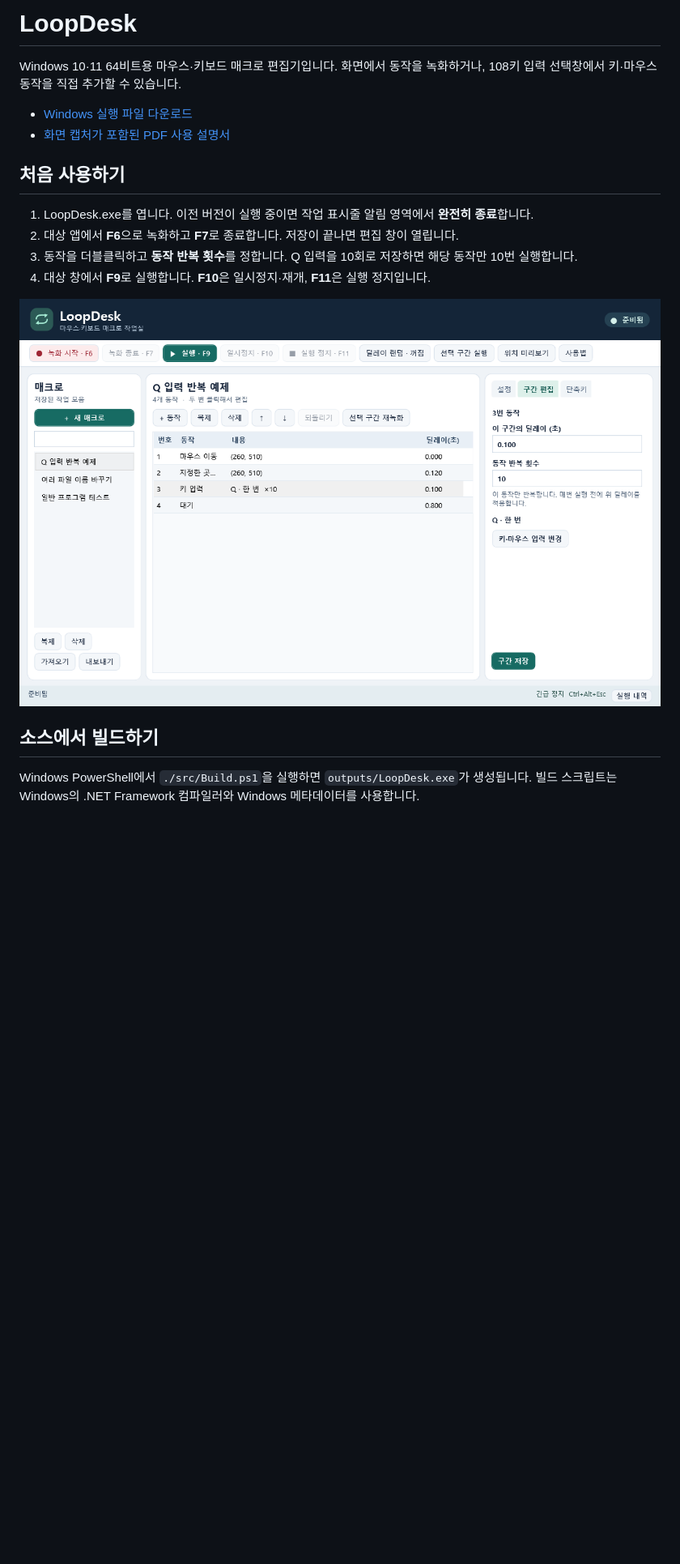
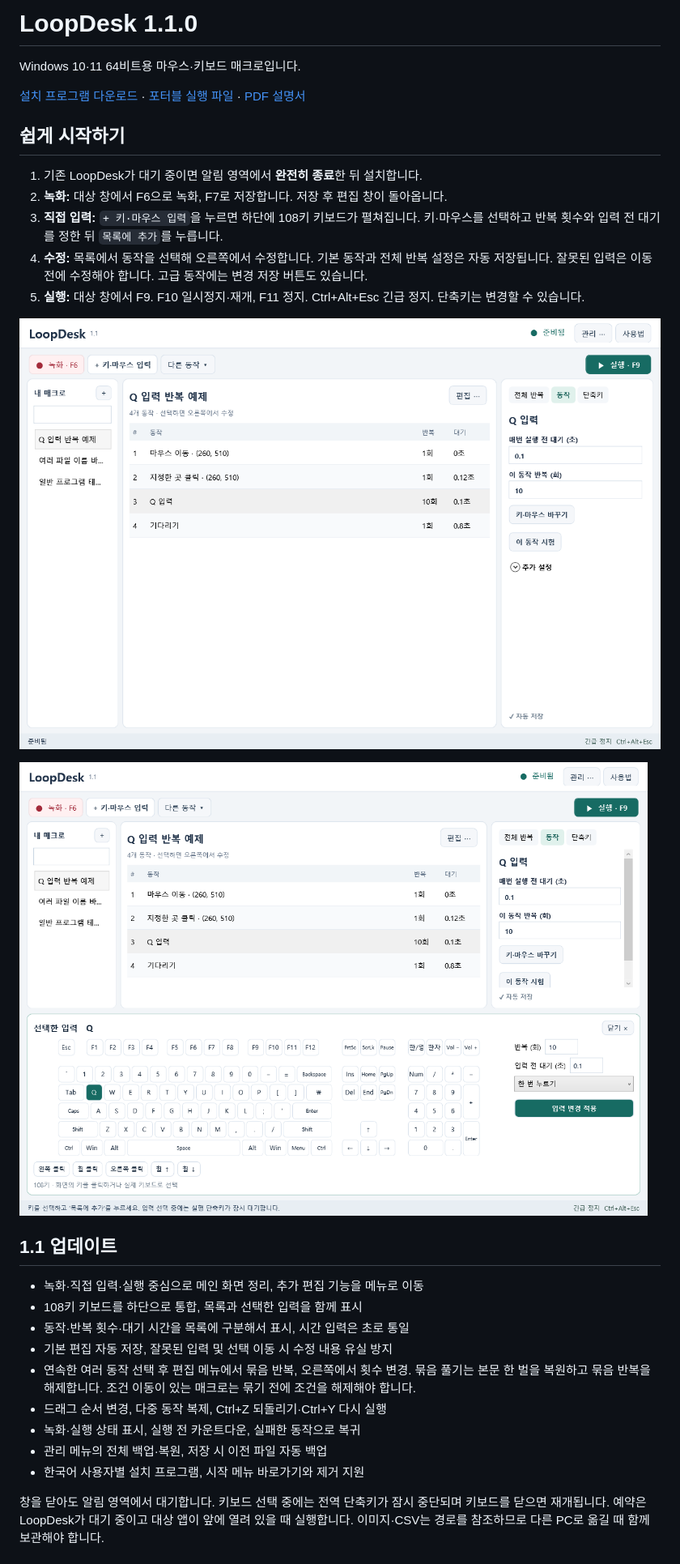
Before and after one commit to glasscola/LoopDesk, a Markdown page: README.md, the part around one of its changes. Shown at 81% size. Drawn GitHub-style; pictures changed too: docs/images/editor.png, docs/images/keyboard.png; blank space fills up the shorter version.

Commit message:
Release v1.1.0 with simpler editing, docked keyboard, and Windows installer

```diff
--- a/README.md
+++ b/README.md
@@ -1,14 +1,14 @@
-# LoopDesk
+# LoopDesk 1.1.0
 
-Windows 10·11 64비트용 마우스·키보드 매크로 편집기입니다. 화면에서 동작을 녹화하거나, 108키 입력 선택창에서 키·마우스 동작을 직접 추가할 수 있습니다.
+Windows 10·11 64비트용 마우스·키보드 매크로입니다.
 
-- [Windows 실행 파일 다운로드](https://github.com/glasscola/LoopDesk/raw/v1.0.0/downloads/LoopDesk.exe)
-- [화면 캡처가 포함된 PDF 사용 설명서](docs/LoopDesk-사용설명서.pdf)
+[설치 프로그램 다운로드](https://github.com/glasscola/LoopDesk/releases/download/v1.1.0/LoopDesk-Setup-1.1.0.exe) · [포터블 실행 파일](https://github.com/glasscola/LoopDesk/releases/download/v1.1.0/LoopDesk.exe) · [PDF 설명서](docs/LoopDesk-사용설명서.pdf)
 
-## 처음 사용하기
+## 쉽게 시작하기
 
-1. LoopDesk.exe를 엽니다. 이전 버전이 실행 중이면 작업 표시줄 알림 영역에서 **완전히 종료**합니다.
-2. 대상 앱에서 **F6**으로 녹화하고 **F7**로 종료합니다. 저장이 끝나면 편집 창이 열립니다.
-3. 동작을 더블클릭하고 **동작 반복 횟수**를 정합니다. Q 입력을 10회로 저장하면 해당 동작만 10번 실행합니다.
-4. 대상 창에서 **F9**로 실행합니다. **F10**은 일시정지·재개, **F11**은 실행 정지입니다.
+1. 기존 LoopDesk가 대기 중이면 알림 영역에서 **완전히 종료**한 뒤 설치합니다.
+2. **녹화:** 대상 창에서 F6으로 녹화, F7로 저장합니다. 저장 후 편집 창이 돌아옵니다.
+3. **직접 입력:** `+ 키·마우스 입력`을 누르면 하단에 108키 키보드가 펼쳐집니다. 키·마우스를 선택하고 반복 횟수와 입력 전 대기를 정한 뒤 `목록에 추가`를 누릅니다.
+4. **수정:** 목록에서 동작을 선택해 오른쪽에서 수정합니다. 기본 동작과 전체 반복 설정은 자동 저장됩니다. 잘못된 입력은 이동 전에 수정해야 합니다. 고급 동작에는 변경 저장 버튼도 있습니다.
+5. **실행:** 대상 창에서 F9. F10 일시정지·재개, F11 정지. Ctrl+Alt+Esc 긴급 정지. 단축키는 변경할 수 있습니다.
 
@@ -16,4 +16,17 @@ Windows 10·11 64비트용 마우스·키보드 매크로 편집기입니다.
 
-## 소스에서 빌드하기
+![목록을 가리지 않는 하단 키보드](docs/images/keyboard.png)
 
-Windows PowerShell에서 `./src/Build.ps1`을 실행하면 `outputs/LoopDesk.exe`가 생성됩니다. 빌드 스크립트는 Windows의 .NET Framework 컴파일러와 Windows 메타데이터를 사용합니다.
+## 1.1 업데이트
+
+- 녹화·직접 입력·실행 중심으로 메인 화면 정리, 추가 편집 기능을 메뉴로 이동
+- 108키 키보드를 하단으로 통합, 목록과 선택한 입력을 함께 표시
+- 동작·반복 횟수·대기 시간을 목록에 구분해서 표시, 시간 입력은 초로 통일
+- 기본 편집 자동 저장, 잘못된 입력 및 선택 이동 시 수정 내용 유실 방지
+- 연속한 여러 동작 선택 후 편집 메뉴에서 묶음 반복, 오른쪽에서 횟수 변경. 묶음 풀기는 본문 한 벌을 복원하고 묶음 반복을 해제합니다. 조건 이동이 있는 매크로는 묶기 전에 조건을 해제해야 합니다.
+- 드래그 순서 변경, 다중 동작 복제, Ctrl+Z 되돌리기·Ctrl+Y 다시 실행
+- 녹화·실행 상태 표시, 실행 전 카운트다운, 실패한 동작으로 복귀
+- 관리 메뉴의 전체 백업·복원, 저장 시 이전 파일 자동 백업
+- 한국어 사용자별 설치 프로그램, 시작 메뉴 바로가기와 제거 지원
+
+창을 닫아도 알림 영역에서 대기합니다. 키보드 선택 중에는 전역 단축키가 잠시 중단되며 키보드를 닫으면 재개됩니다. 예약은 LoopDesk가 대기 중이고 대상 앱이 앞에 열려 있을 때 실행합니다. 이미지·CSV는 경로를 참조하므로 다른 PC로 옮길 때 함께 보관해야 합니다.
+
```
Also changed, not shown: other parts of README.md (+6 -1 lines), 13 other files.
